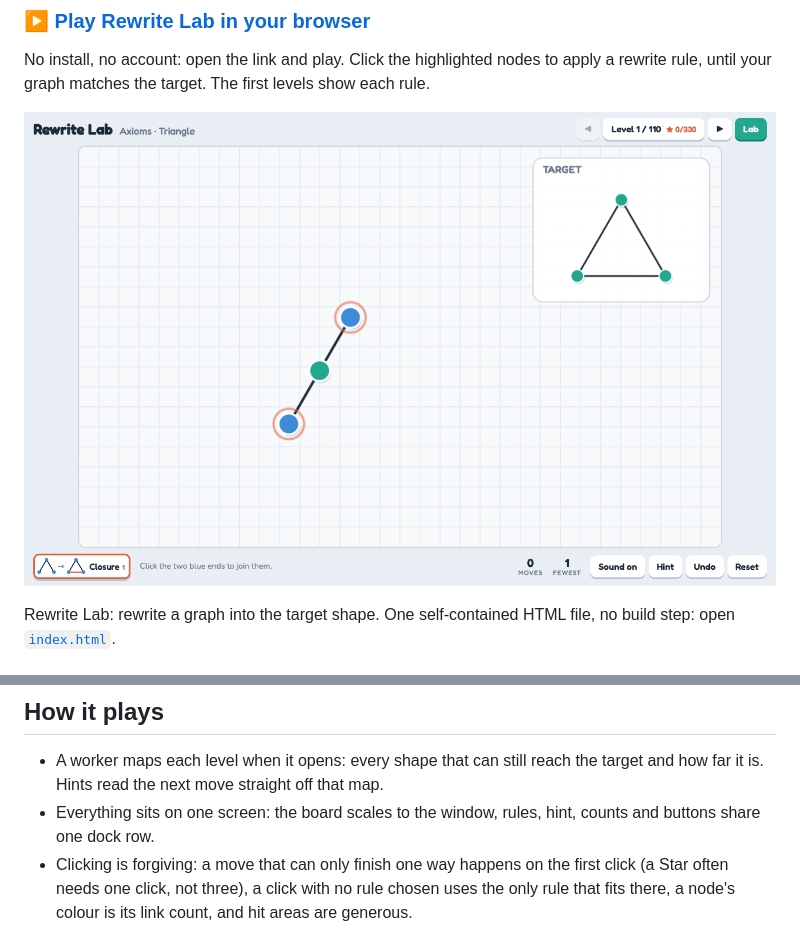
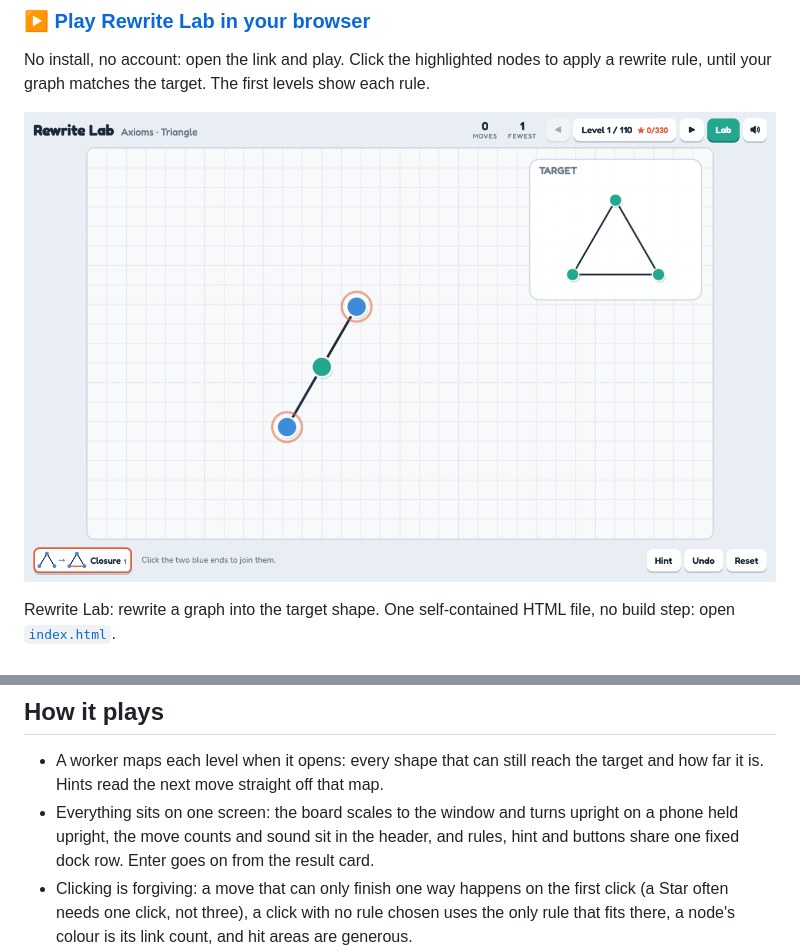
Before and after one commit to louisvandenbruwaene/rewrite-lab, a Markdown page: README.md, 2 parts joined by grey strips. Rendered like a GitHub page; pictures changed too: screenshot.png.

```diff
--- a/README.md
+++ b/README.md
@@ -30,7 +30,7 @@ Each rule is named for the graph operation it is: Closure (triadic closure), Pen
 ## How it plays
 
 - A worker maps each level when it opens: every shape that can still reach the target and how far it is. Hints read the next move straight off that map.
-- Everything sits on one screen: the board scales to the window, rules, hint, counts and buttons share one dock row.
+- Everything sits on one screen: the board scales to the window and turns upright on a phone held upright, the move counts and sound sit in the header, and rules, hint and buttons share one fixed dock row. Enter goes on from the result card.
 - Clicking is forgiving: a move that can only finish one way happens on the first click (a Star often needs one click, not three), a click with no rule chosen uses the only rule that fits there, a node's colour is its link count, and hit areas are generous.
 - Each chapter opens with a short, easy level for its new rule, then a gentle practice level, before the curve climbs again.
 - **The Lab** mixes fresh puzzles on the spot (Lemma, Proposition, Theorem) from the rules the player has met, under the same quality rules as the campaign.
```
Also changed, not shown: 1 other file.
